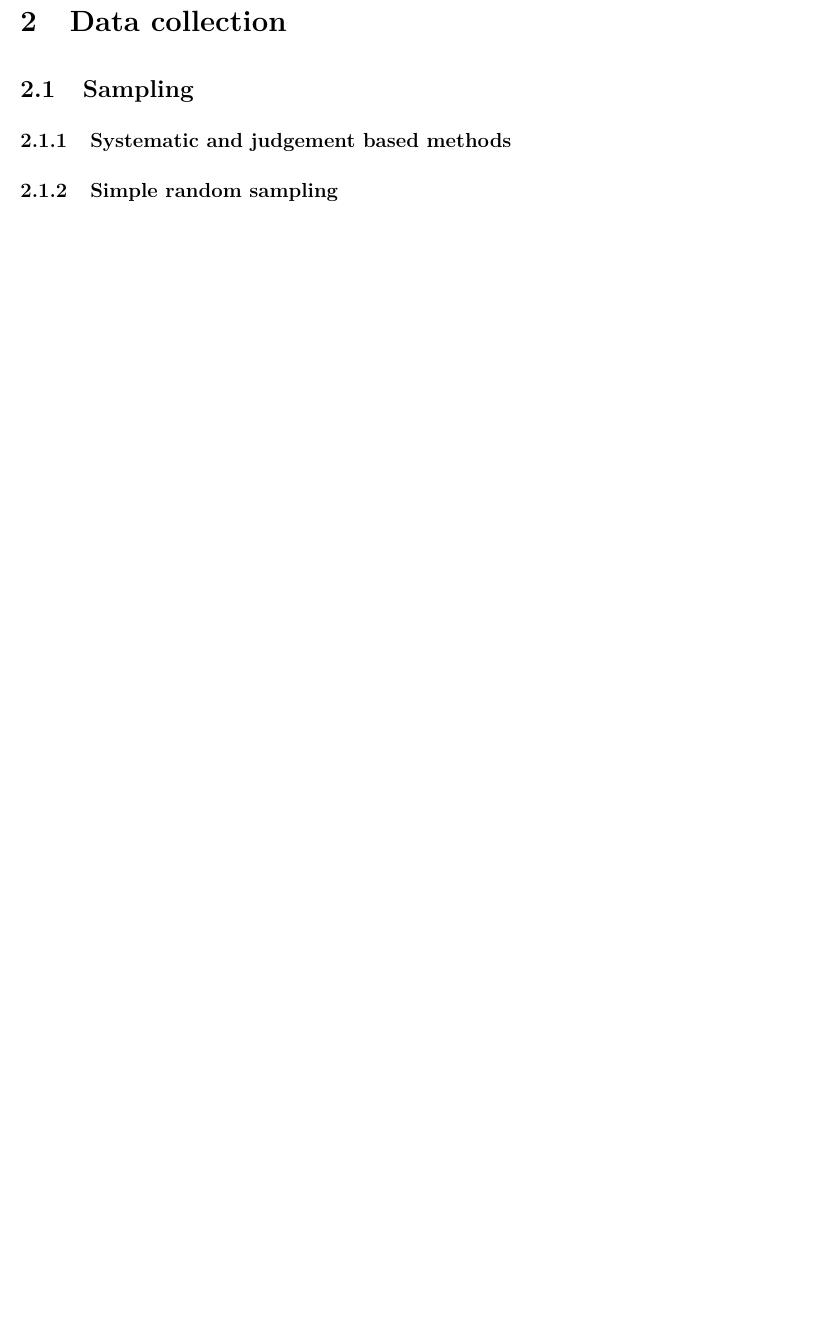
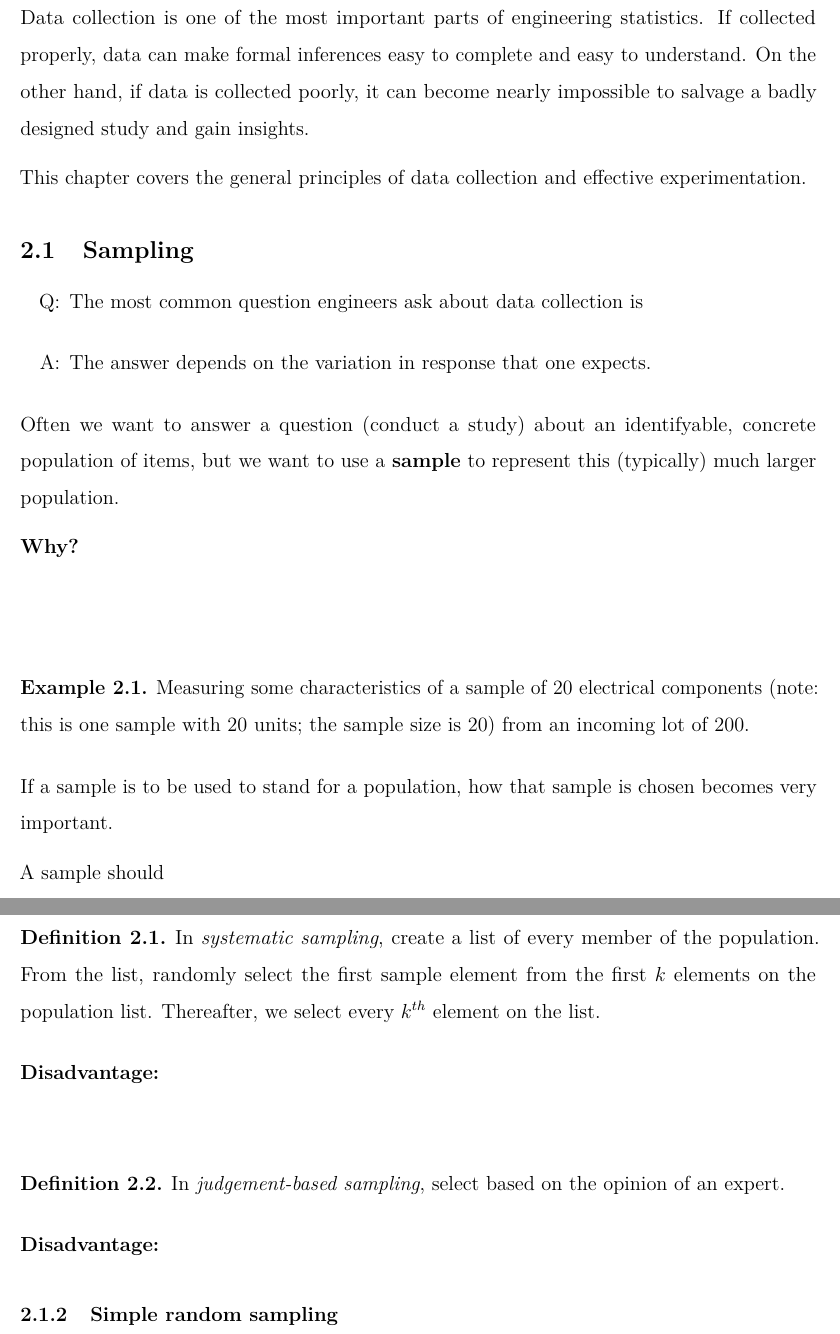
Before and after one commit to andeek/stat305, an R Markdown document (notes/blank/02_collection.Rmd): part of the page before the commit and two parts of pages 1 and 2 of 4 after it, the two joined at a grey line, cut at the place of the change, the shorter picture padded with empty space. Rendered offline with R 4.5, knitr and Pandoc, then LaTeX, with nearby package versions.

Commit message:
sampling

```diff
--- a/notes/blank/02_collection.Rmd
+++ b/notes/blank/02_collection.Rmd
@@ -22,9 +22,54 @@ theme_set(theme_bw(base_family = "serif"))
 
 # Data collection
 
+Data collection is one of the most important parts of engineering statistics. If collected properly, data can make formal inferences easy to complete and easy to understand. On the other hand, if data is collected poorly, it can become nearly impossible to salvage a badly designed study and gain insights.
+
+This chapter covers the general principles of data collection and effective experimentation.
+
 ## Sampling
+
+\begin{itemize}
+\itemsep .1in
+\item[Q:]The most common question engineers ask about data collection is
+\item[A:]The answer depends on the variation in response that one expects.
+\end{itemize}
+\vspace{.1in}
+
+Often we want to answer a question (conduct a study) about an identifyable, concrete population of items, but we want to use a **sample** to represent this (typically) much larger population.
+
+**Why?**
+\vspace{.75in}
+
+\begin{ex}
+Measuring some characteristics of a sample of 20 electrical components (note: this is one sample with 20 units; the sample size is 20) from an incoming lot of 200.
+\end{ex}
+\vspace{.1in}
+If a sample is to be used to stand for a population, how that sample is chosen becomes very important.
+
+A sample should
+
+\newpage
+
 
 ### Systematic and judgement based methods
 
+\begin{df}
+In \emph{systematic sampling}, create a list of every member of the population. From the list, randomly select the first sample element from the first $k$ elements on the population list. Thereafter, we select every $k^{th}$ element on the list.
+\end{df}
+\vspace{.1in}
+
+**Disadvantage:**
+
+\vspace{.5in}
+\begin{df}
+In \emph{judgement-based sampling}, select based on the opinion of an expert.
+\end{df}
+\vspace{.1in}
+
+**Disadvantage:**
+
+\vspace{.1cm}
+
 ### Simple random sampling
 
+\begin{df}
```
Also changed, not shown: site/materials.Rmd (+4 -1 lines), materials.html, notes/blank/02_collection.pdf, notes/blank/02_collection.Rmd (29 more changed lines).
